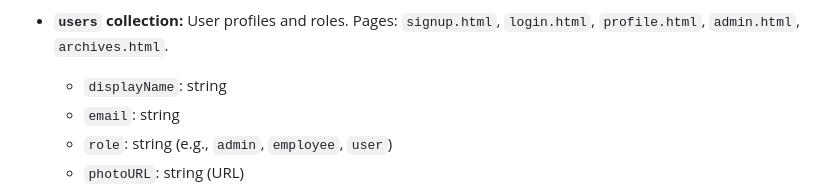
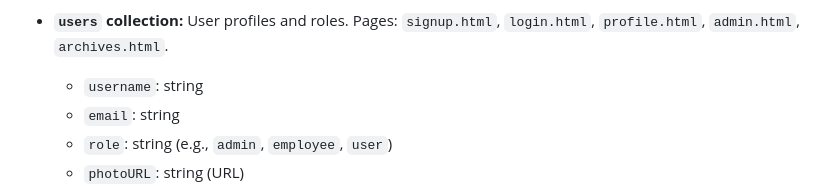
Before and after one commit to Kyle-Geronimo/Capstone-Javascript-, a Markdown page: README.md, the part around the change. Rendered like a GitHub page.

```diff
--- a/README.md
+++ b/README.md
@@ -316,7 +316,7 @@ javascript_website/
   **Firestore Schema**
 
   - **`users` collection:** User profiles and roles. Pages: `signup.html`, `login.html`, `profile.html`, `admin.html`, `archives.html`.
-    - `displayName`: string
+    - `username`: string
     - `email`: string
     - `role`: string (e.g., `admin`, `employee`, `user`)
     - `photoURL`: string (URL)
```
